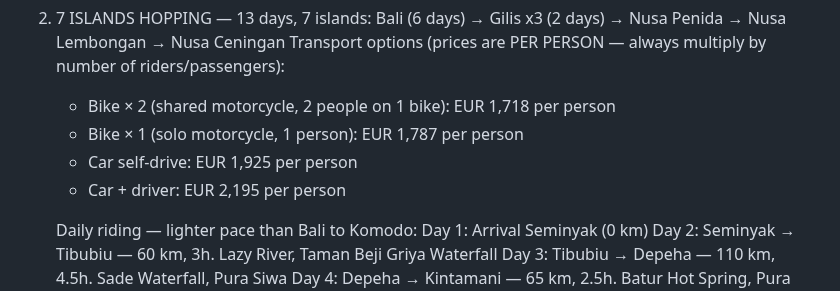
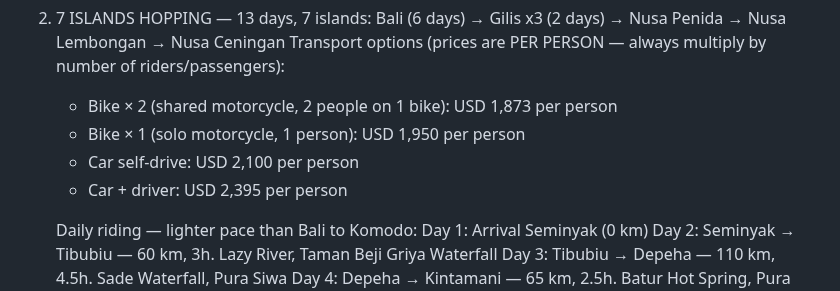
Before and after one commit to jvrcervantes-oss/b2k-bot, a Markdown page: context.md, the part around the change. Drawn GitHub-style.

Commit message:
7 Islands: precios a USD (= web): Bike2 $1,873 / Bike1 $1,950 / CarSelf $2,100 / CarDriver $2,395
Co-Authored-By: Claude Opus 4.8 <noreply@anthropic.com>

```diff
--- a/context.md
+++ b/context.md
@@ -59,10 +59,10 @@ MAIN TOURS:
 
 2. 7 ISLANDS HOPPING — 13 days, 7 islands: Bali (6 days) → Gilis x3 (2 days) → Nusa Penida → Nusa Lembongan → Nusa Ceningan
    Transport options (prices are PER PERSON — always multiply by number of riders/passengers):
-   - Bike × 2 (shared motorcycle, 2 people on 1 bike): EUR 1,718 per person
-   - Bike × 1 (solo motorcycle, 1 person): EUR 1,787 per person
-   - Car self-drive: EUR 1,925 per person
-   - Car + driver: EUR 2,195 per person
+   - Bike × 2 (shared motorcycle, 2 people on 1 bike): USD 1,873 per person
+   - Bike × 1 (solo motorcycle, 1 person): USD 1,950 per person
+   - Car self-drive: USD 2,100 per person
+   - Car + driver: USD 2,395 per person
 
    Daily riding — lighter pace than Bali to Komodo:
    Day 1: Arrival Seminyak (0 km)
```
